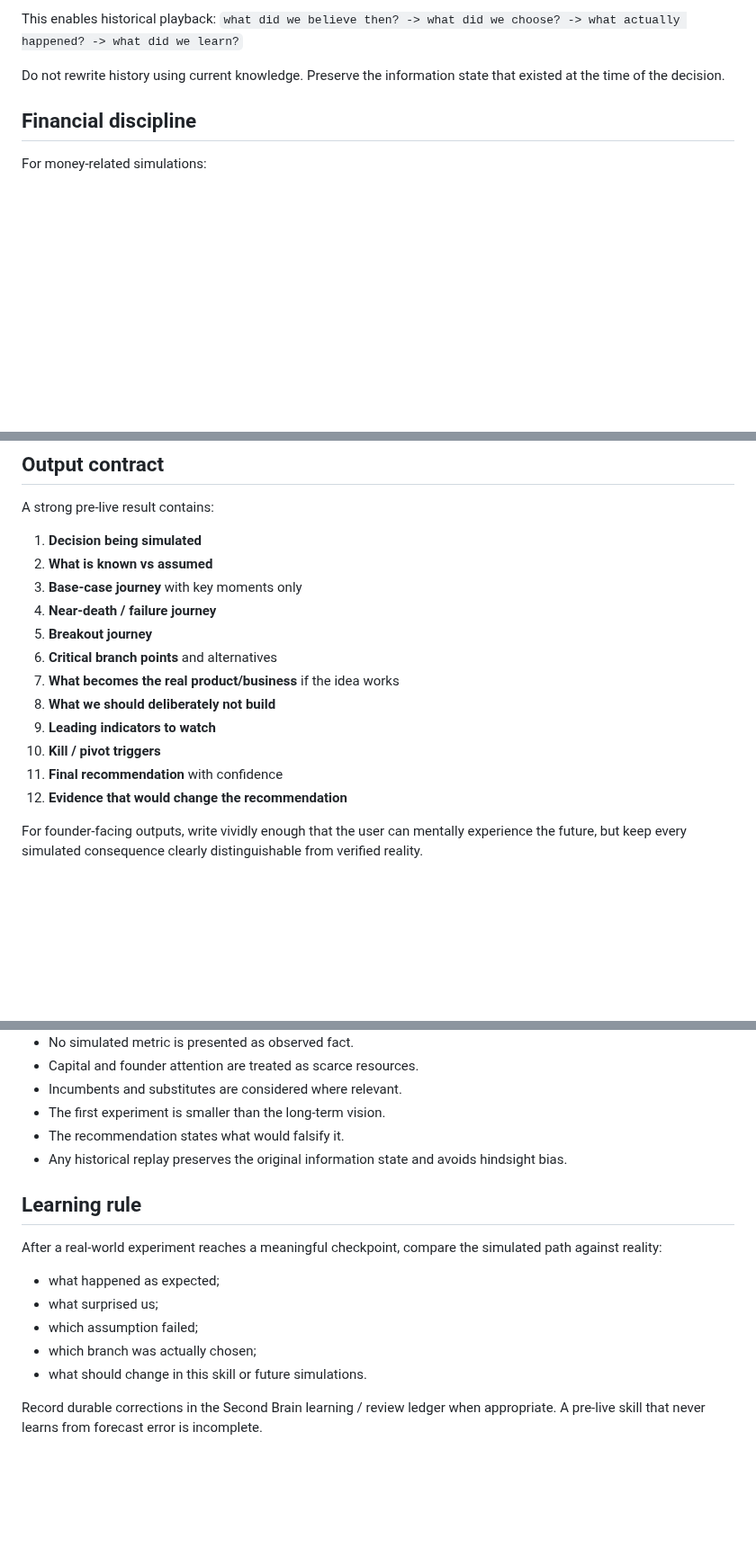
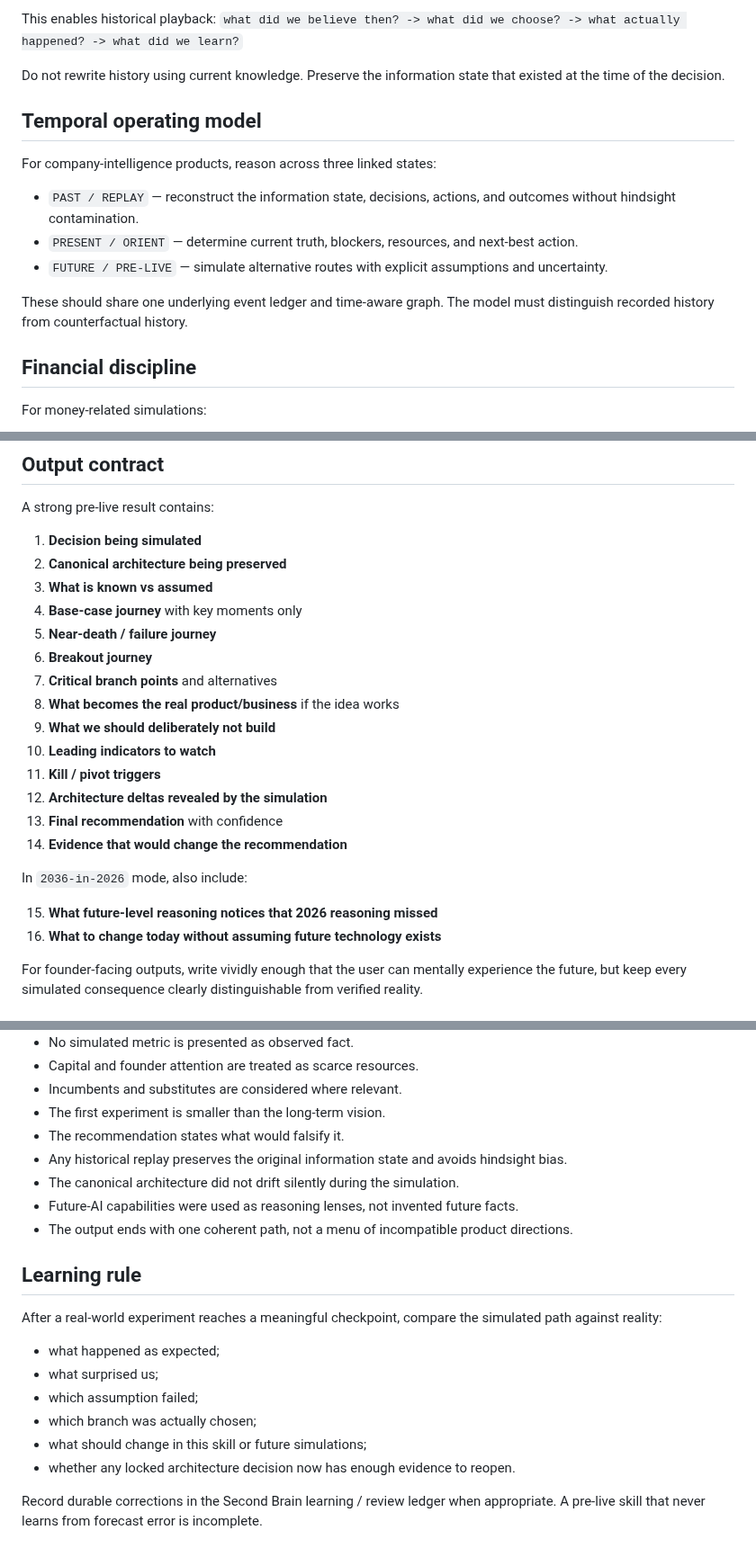
Before and after one commit to lets-colab/erfan-second-brain, a Markdown page: skills/drx-prelive-simulator/SKILL.md, 3 parts joined by grey strips. Shown at 90% size. Drawn GitHub-style; blank space fills up the shorter version.

```diff
--- a/skills/drx-prelive-simulator/SKILL.md
+++ b/skills/drx-prelive-simulator/SKILL.md
@@ -94,6 +144,16 @@ This enables historical playback: `what did we believe then? -> what did we choo
 
 Do not rewrite history using current knowledge. Preserve the information state that existed at the time of the decision.
 
+## Temporal operating model
+
+For company-intelligence products, reason across three linked states:
+
+- `PAST / REPLAY` — reconstruct the information state, decisions, actions, and outcomes without hindsight contamination.
+- `PRESENT / ORIENT` — determine current truth, blockers, resources, and next-best action.
+- `FUTURE / PRE-LIVE` — simulate alternative routes with explicit assumptions and uncertainty.
+
+These should share one underlying event ledger and time-aware graph. The model must distinguish recorded history from counterfactual history.
+
 ## Financial discipline
 
 For money-related simulations:
@@ -117,17 +177,24 @@ Evaluate required judgment, repetition, confidentiality, error cost, supervision
 A strong pre-live result contains:
 
 1. **Decision being simulated**
-2. **What is known vs assumed**
-3. **Base-case journey** with key moments only
-4. **Near-death / failure journey**
-5. **Breakout journey**
-6. **Critical branch points** and alternatives
-7. **What becomes the real product/business** if the idea works
-8. **What we should deliberately not build**
-9. **Leading indicators to watch**
-10. **Kill / pivot triggers**
-11. **Final recommendation** with confidence
-12. **Evidence that would change the recommendation**
+2. **Canonical architecture being preserved**
+3. **What is known vs assumed**
+4. **Base-case journey** with key moments only
+5. **Near-death / failure journey**
+6. **Breakout journey**
+7. **Critical branch points** and alternatives
+8. **What becomes the real product/business** if the idea works
+9. **What we should deliberately not build**
+10. **Leading indicators to watch**
+11. **Kill / pivot triggers**
+12. **Architecture deltas revealed by the simulation**
+13. **Final recommendation** with confidence
+14. **Evidence that would change the recommendation**
+
+In `2036-in-2026` mode, also include:
+
+15. **What future-level reasoning notices that 2026 reasoning missed**
+16. **What to change today without assuming future technology exists**
 
 For founder-facing outputs, write vividly enough that the user can mentally experience the future, but keep every simulated consequence clearly distinguishable from verified reality.
 
@@ -144,6 +211,9 @@ Before publishing, verify:
 - The first experiment is smaller than the long-term vision.
 - The recommendation states what would falsify it.
 - Any historical replay preserves the original information state and avoids hindsight bias.
+- The canonical architecture did not drift silently during the simulation.
+- Future-AI capabilities were used as reasoning lenses, not invented future facts.
+- The output ends with one coherent path, not a menu of incompatible product directions.
 
 ## Learning rule
 
@@ -153,6 +223,7 @@ After a real-world experiment reaches a meaningful checkpoint, compare the simul
 - what surprised us;
 - which assumption failed;
 - which branch was actually chosen;
-- what should change in this skill or future simulations.
+- what should change in this skill or future simulations;
+- whether any locked architecture decision now has enough evidence to reopen.
 
 Record durable corrections in the Second Brain learning / review ledger when appropriate. A pre-live skill that never learns from forecast error is incomplete.
```
Also changed, not shown: other parts of skills/drx-prelive-simulator/SKILL.md (+54 -4 lines).
